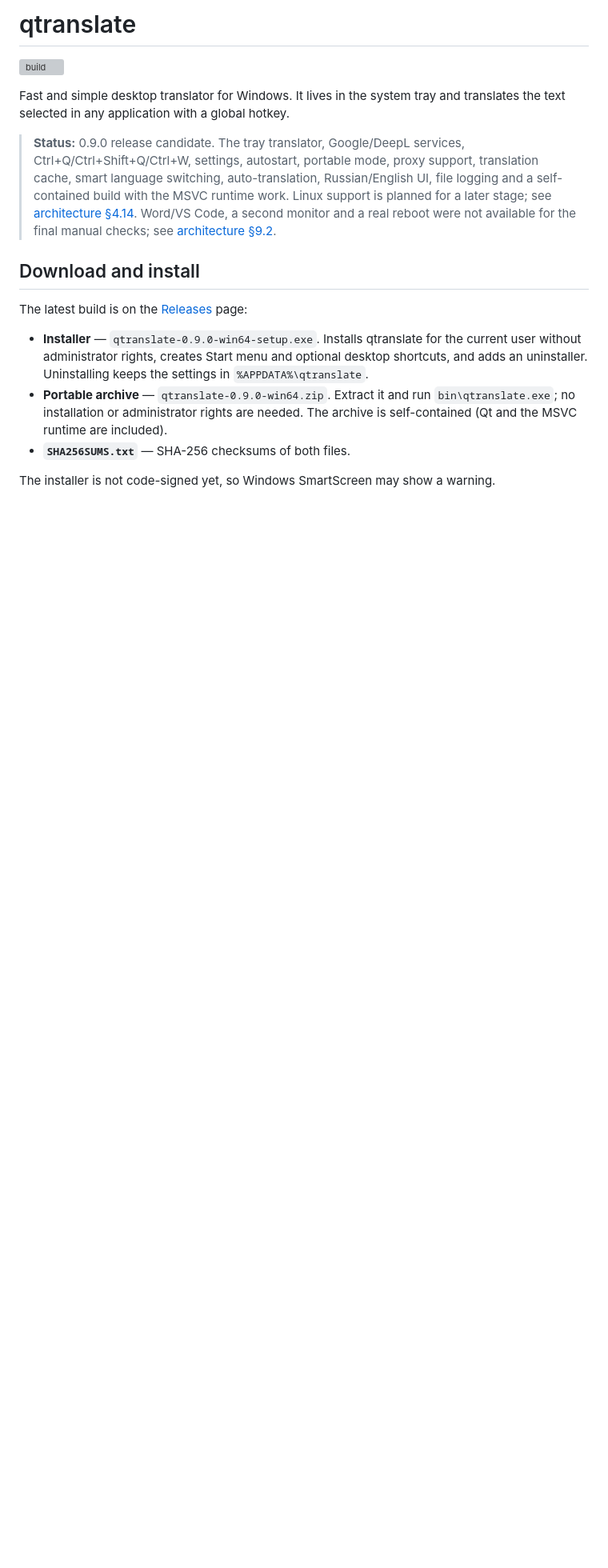
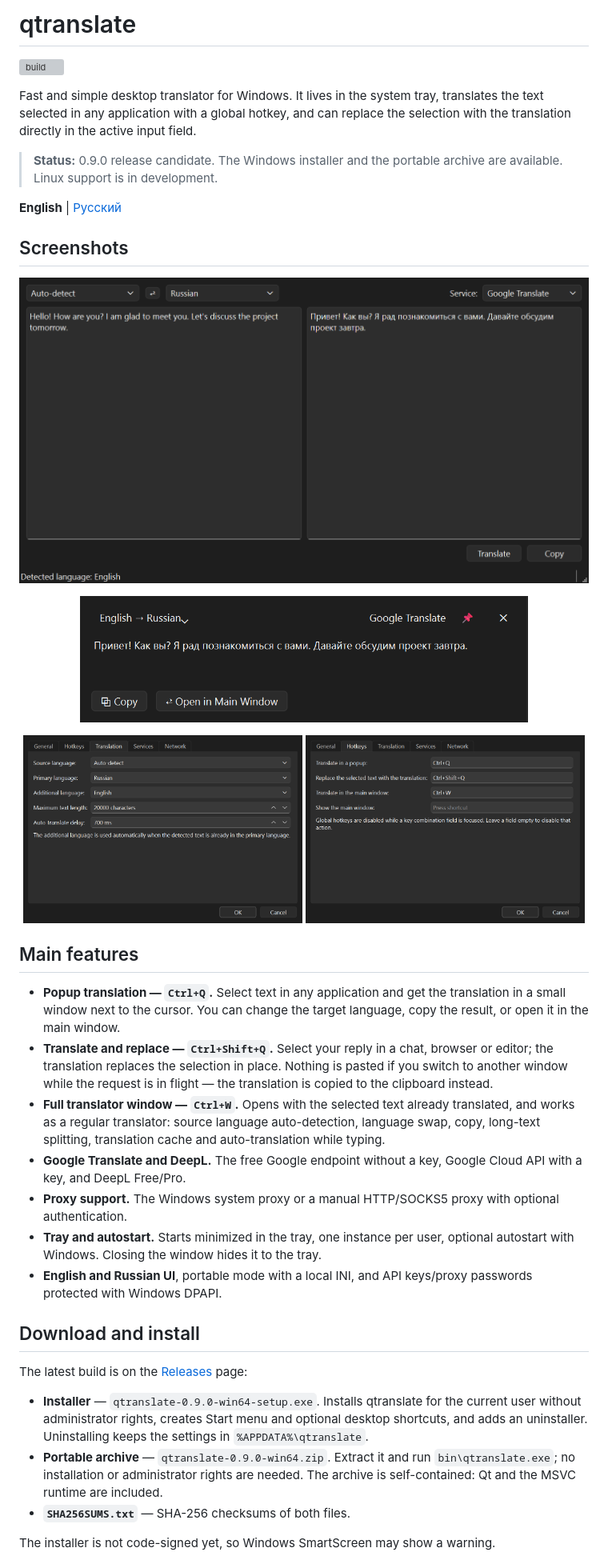
Before and after one commit to YoukaiCat/QTranslate, a Markdown page: README.md, the part around one of its changes. Shown at 80% size. GitHub-like rendering; pictures changed too: docs/screenshots/main-window.png (added), docs/screenshots/popup-translation.png (added), docs/screenshots/settings-hotkeys.png (added); blank space fills up the shorter version; grey boxes are pictures that could not be loaded.

Commit message:
Add screenshots, Russian README and refresh user documentation

```diff
--- a/README.md
+++ b/README.md
@@ -2,15 +2,49 @@
 
 [![build](https://github.com/youkaicat/qtranslate/actions/workflows/build.yml/badge.svg?branch=main)](https://github.com/youkaicat/qtranslate/actions/workflows/build.yml)
 
-Fast and simple desktop translator for Windows. It lives in the system tray and translates
-the text selected in any application with a global hotkey.
+Fast and simple desktop translator for Windows. It lives in the system tray, translates the text
+selected in any application with a global hotkey, and can replace the selection with the
+translation directly in the active input field.
 
-> **Status:** 0.9.0 release candidate. The tray translator, Google/DeepL services,
-> Ctrl+Q/Ctrl+Shift+Q/Ctrl+W, settings, autostart, portable mode, proxy support, translation
-> cache, smart language switching, auto-translation, Russian/English UI, file logging and a
-> self-contained build with the MSVC runtime work. Linux support is planned for a later stage;
-> see [architecture §4.14](doc/architecture.md). Word/VS Code, a second monitor and a real reboot
-> were not available for the final manual checks; see [architecture §9.2](doc/architecture.md).
+> **Status:** 0.9.0 release candidate. The Windows installer and the portable archive are
+> available. Linux support is in development.
+
+**English** | [Русский](README.ru.md)
+
+## Screenshots
+
+<p align="center">
+  <img src="docs/screenshots/main-window.png" alt="Main translator window" width="820">
+</p>
+
+<p align="center">
+  <img src="docs/screenshots/popup-translation.png" alt="Popup translation with Ctrl+Q" width="560">
+</p>
+
+<p align="center">
+  <img src="docs/screenshots/settings-translation.png" alt="Translation settings" width="49%">
+  <img src="docs/screenshots/settings-hotkeys.png" alt="Hotkey settings" width="49%">
+</p>
+
+## Main features
+
+- **Popup translation — `Ctrl+Q`.** Select text in any application and get the translation in a
+  small window next to the cursor. You can change the target language, copy the result, or open
+  it in the main window.
+- **Translate and replace — `Ctrl+Shift+Q`.** Select your reply in a chat, browser or editor; the
+  translation replaces the selection in place. Nothing is pasted if you switch to another window
+  while the request is in flight — the translation is copied to the clipboard instead.
+- **Full translator window — `Ctrl+W`.** Opens with the selected text already translated, and
+  works as a regular translator: source language auto-detection, language swap, copy, long-text
+  splitting, translation cache and auto-translation while typing.
+- **Google Translate and DeepL.** The free Google endpoint without a key, Google Cloud API with a
+  key, and DeepL Free/Pro.
+- **Proxy support.** The Windows system proxy or a manual HTTP/SOCKS5 proxy with optional
+  authentication.
+- **Tray and autostart.** Starts minimized in the tray, one instance per user, optional autostart
+  with Windows. Closing the window hides it to the tray.
+- **English and Russian UI**, portable mode with a local INI, and API keys/proxy passwords
+  protected with Windows DPAPI.
 
 ## Download and install
 
@@ -19,9 +53,9 @@ The latest build is on the [Releases](https://github.com/youkaicat/qtranslate/re
 - **Installer** — `qtranslate-0.9.0-win64-setup.exe`. Installs qtranslate for the current user
   without administrator rights, creates Start menu and optional desktop shortcuts, and adds an
   uninstaller. Uninstalling keeps the settings in `%APPDATA%\qtranslate`.
-- **Portable archive** — `qtranslate-0.9.0-win64.zip`. Extract it and run
-  `bin\qtranslate.exe`; no installation or administrator rights are needed. The archive is
-  self-contained (Qt and the MSVC runtime are included).
+- **Portable archive** — `qtranslate-0.9.0-win64.zip`. Extract it and run `bin\qtranslate.exe`;
+  no installation or administrator rights are needed. The archive is self-contained: Qt and the
+  MSVC runtime are included.
 - **`SHA256SUMS.txt`** — SHA-256 checksums of both files.
 
 The installer is not code-signed yet, so Windows SmartScreen may show a warning.
```
Also changed, not shown: other parts of README.md (+46 -117 lines), README.ru.md (added, +139 -0 lines), doc/architecture.md (+2 -1 lines), 2 other files.
